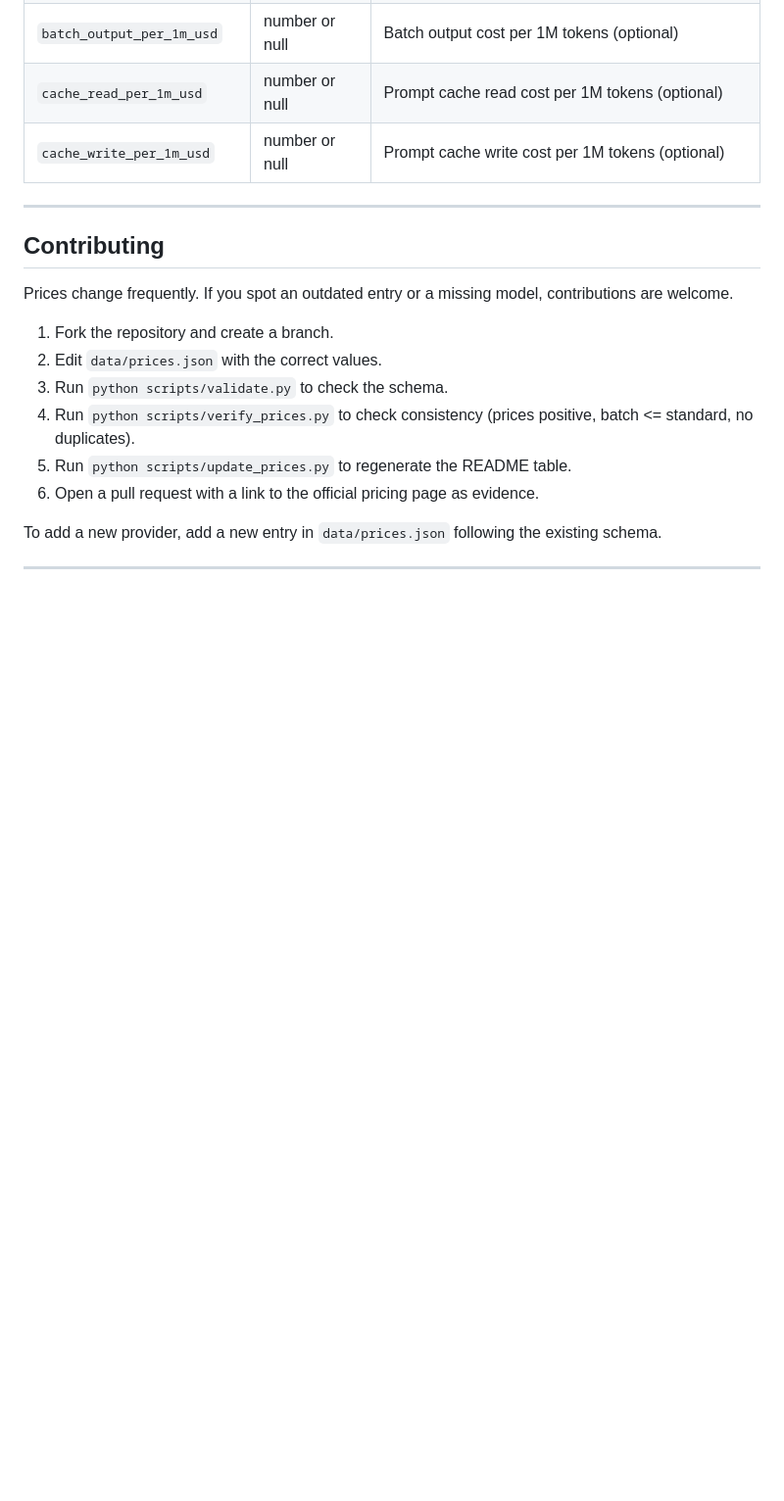
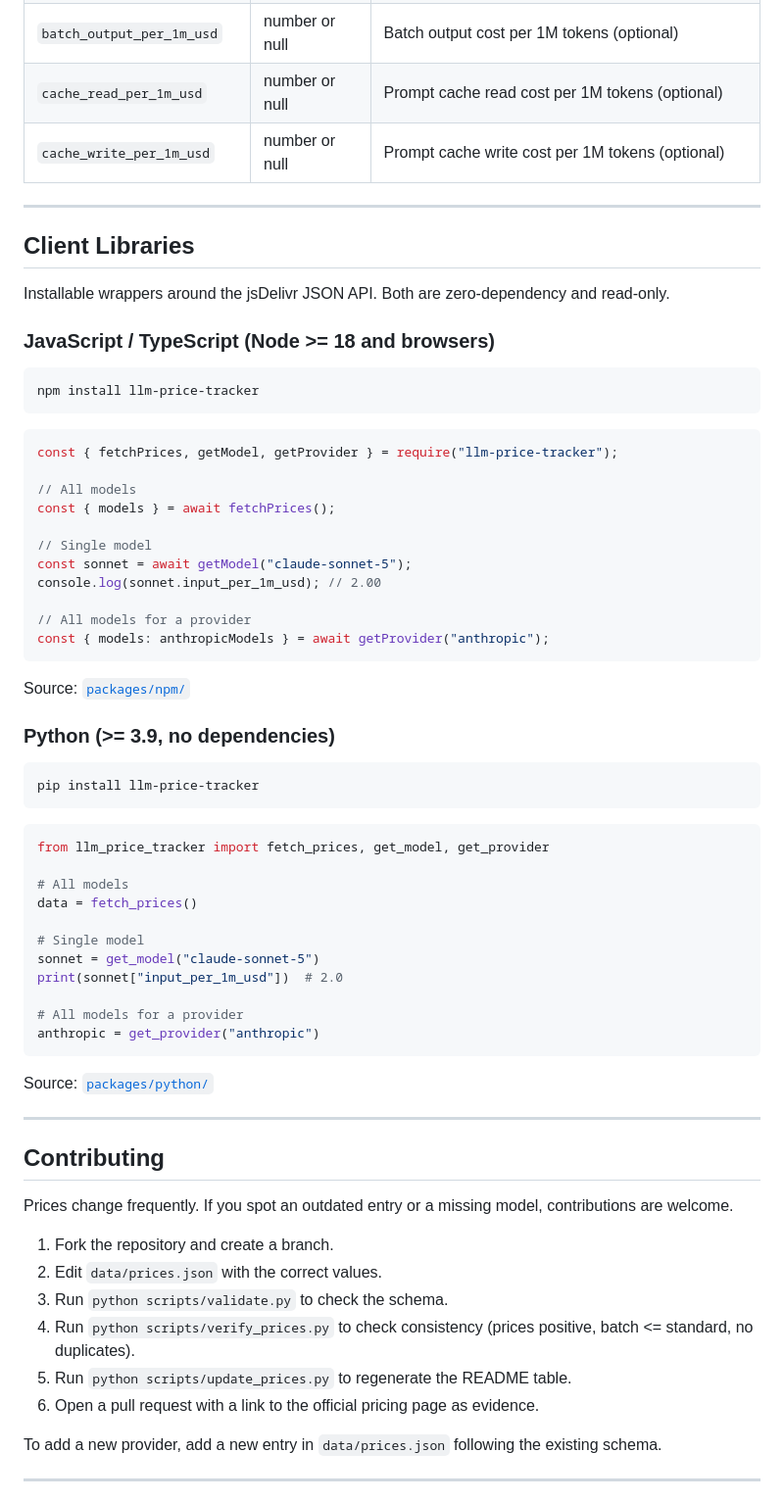
Before and after one commit to llerandi/llm-price-tracker, a Markdown page: README.md, the part around one of its changes. Shown at 98% size. Drawn GitHub-style; blank space fills up the shorter version.

Commit message:
docs(readme): update
Add "Client Libraries" section to README with install and usage examples.
Mark Phase 5 item 3 complete.

````diff
--- a/README.md
+++ b/README.md
@@ -225,6 +225,56 @@ Each entry in `models` contains:
 
 ---
 
+## Client Libraries
+
+Installable wrappers around the jsDelivr JSON API. Both are zero-dependency and read-only.
+
+### JavaScript / TypeScript (Node >= 18 and browsers)
+
+```bash
+npm install llm-price-tracker
+```
+
+```js
+const { fetchPrices, getModel, getProvider } = require("llm-price-tracker");
+
+// All models
+const { models } = await fetchPrices();
+
+// Single model
+const sonnet = await getModel("claude-sonnet-5");
+console.log(sonnet.input_per_1m_usd); // 2.00
+
+// All models for a provider
+const { models: anthropicModels } = await getProvider("anthropic");
+```
+
+Source: [`packages/npm/`](packages/npm/)
+
+### Python (>= 3.9, no dependencies)
+
+```bash
+pip install llm-price-tracker
+```
+
+```python
+from llm_price_tracker import fetch_prices, get_model, get_provider
+
+# All models
+data = fetch_prices()
+
+# Single model
+sonnet = get_model("claude-sonnet-5")
+print(sonnet["input_per_1m_usd"])  # 2.0
+
+# All models for a provider
+anthropic = get_provider("anthropic")
+```
+
+Source: [`packages/python/`](packages/python/)
+
+---
+
 ## Contributing
 
 Prices change frequently. If you spot an outdated entry or a missing model, contributions are welcome.
````
Also changed, not shown: other parts of README.md (+1 -1 lines).
